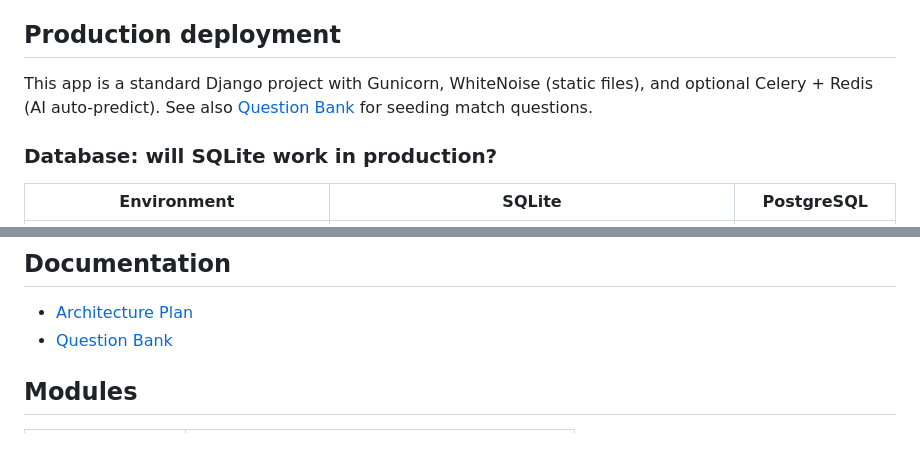
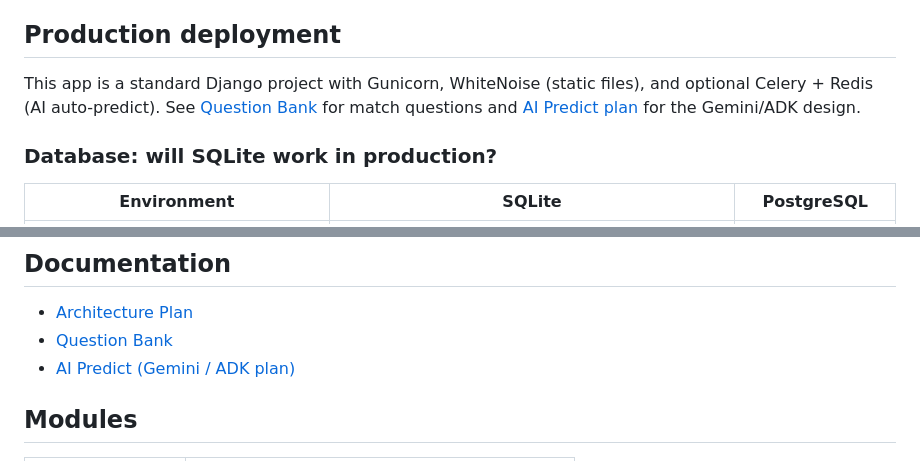
Before and after one commit to abhilash1985/PredictionGame, a Markdown page: README.md, 2 parts joined by grey strips. GitHub-like rendering.

```diff
--- a/README.md
+++ b/README.md
@@ -32,7 +32,7 @@ Group-stage only: knockout placeholders are not seeded, and point boosters apply
 
 ## Production deployment
 
-This app is a standard Django project with Gunicorn, WhiteNoise (static files), and optional Celery + Redis (AI auto-predict). See also [Question Bank](docs/QUESTION-BANK.md) for seeding match questions.
+This app is a standard Django project with Gunicorn, WhiteNoise (static files), and optional Celery + Redis (AI auto-predict). See [Question Bank](docs/QUESTION-BANK.md) for match questions and [AI Predict plan](docs/AI-PREDICT.md) for the Gemini/ADK design.
 
 ### Database: will SQLite work in production?
 
@@ -477,6 +477,7 @@ In Django admin, open the user's email address record (django-allauth) and use *
 
 - [Architecture Plan](docs/ARCHITECTURE-PLAN.md)
 - [Question Bank](docs/QUESTION-BANK.md)
+- [AI Predict (Gemini / ADK plan)](docs/AI-PREDICT.md)
 
 ## Modules
 
```
Also changed, not shown: docs/AI-PREDICT.md (added, +493 -0 lines).
